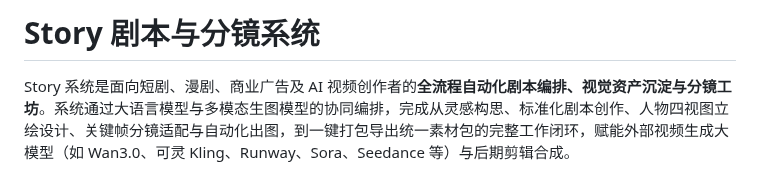
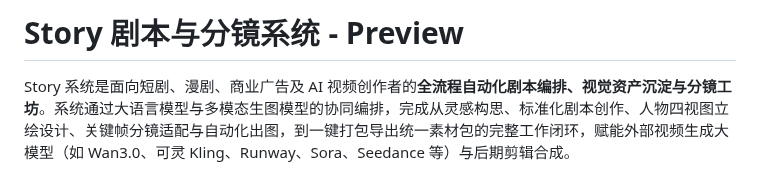
Before and after one commit to mxr-vector/mxr-multi-agent-service, a Markdown page: readme/STORY.md, the part around the change. Rendered like a GitHub page.

Commit message:
docs(readme): 更新 STORY.md 标题添加预览标识
- 为 Story 剧本与分镜系统标题添加 Preview 后缀
- 保持原有的系统功能描述不变

```diff
--- a/readme/STORY.md
+++ b/readme/STORY.md
@@ -1,4 +1,4 @@
-# Story 剧本与分镜系统
+# Story 剧本与分镜系统 - Preview
 
 Story 系统是面向短剧、漫剧、商业广告及 AI 视频创作者的**全流程自动化剧本编排、视觉资产沉淀与分镜工坊**。系统通过大语言模型与多模态生图模型的协同编排，完成从灵感构思、标准化剧本创作、人物四视图立绘设计、关键帧分镜适配与自动化出图，到一键打包导出统一素材包的完整工作闭环，赋能外部视频生成大模型（如 Wan3.0、可灵 Kling、Runway、Sora、Seedance 等）与后期剪辑合成。
 
```
